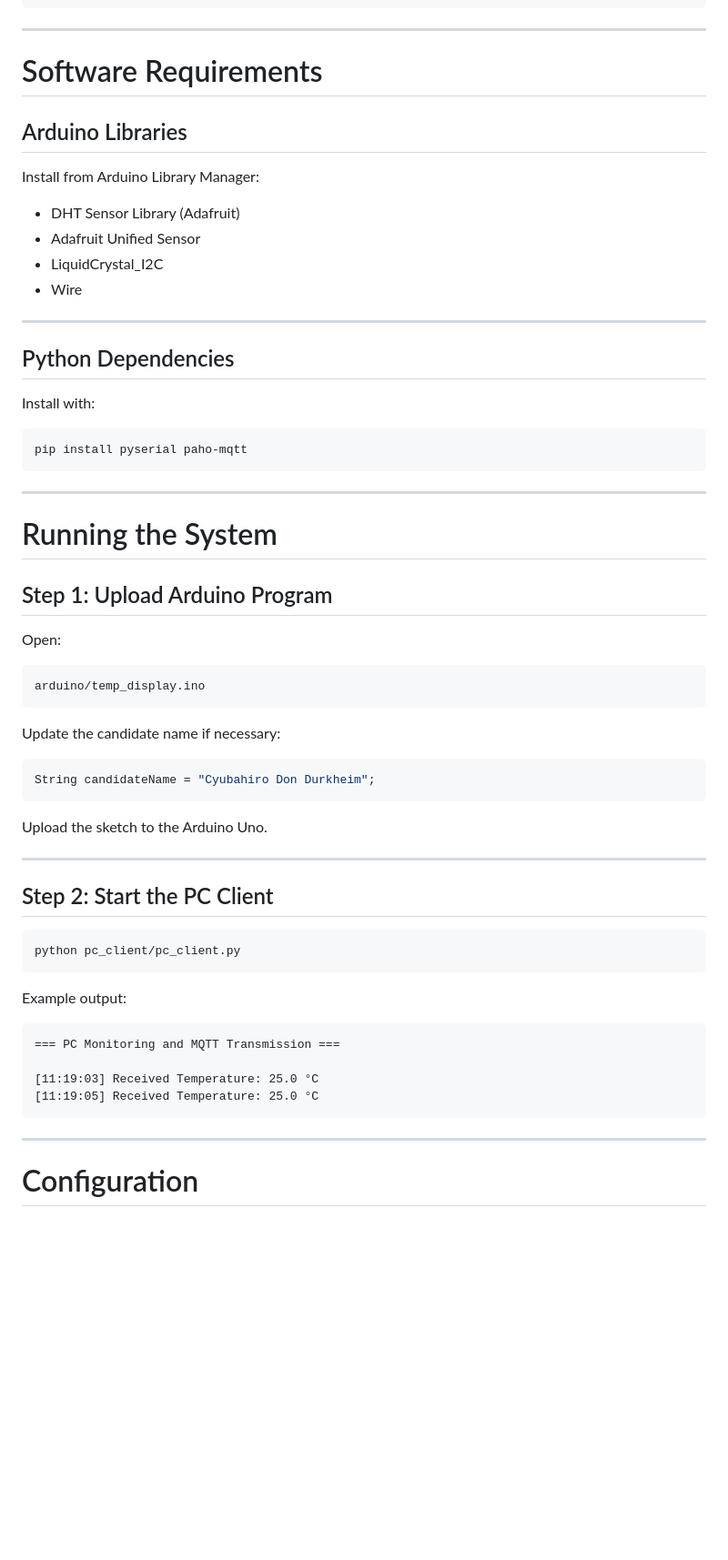
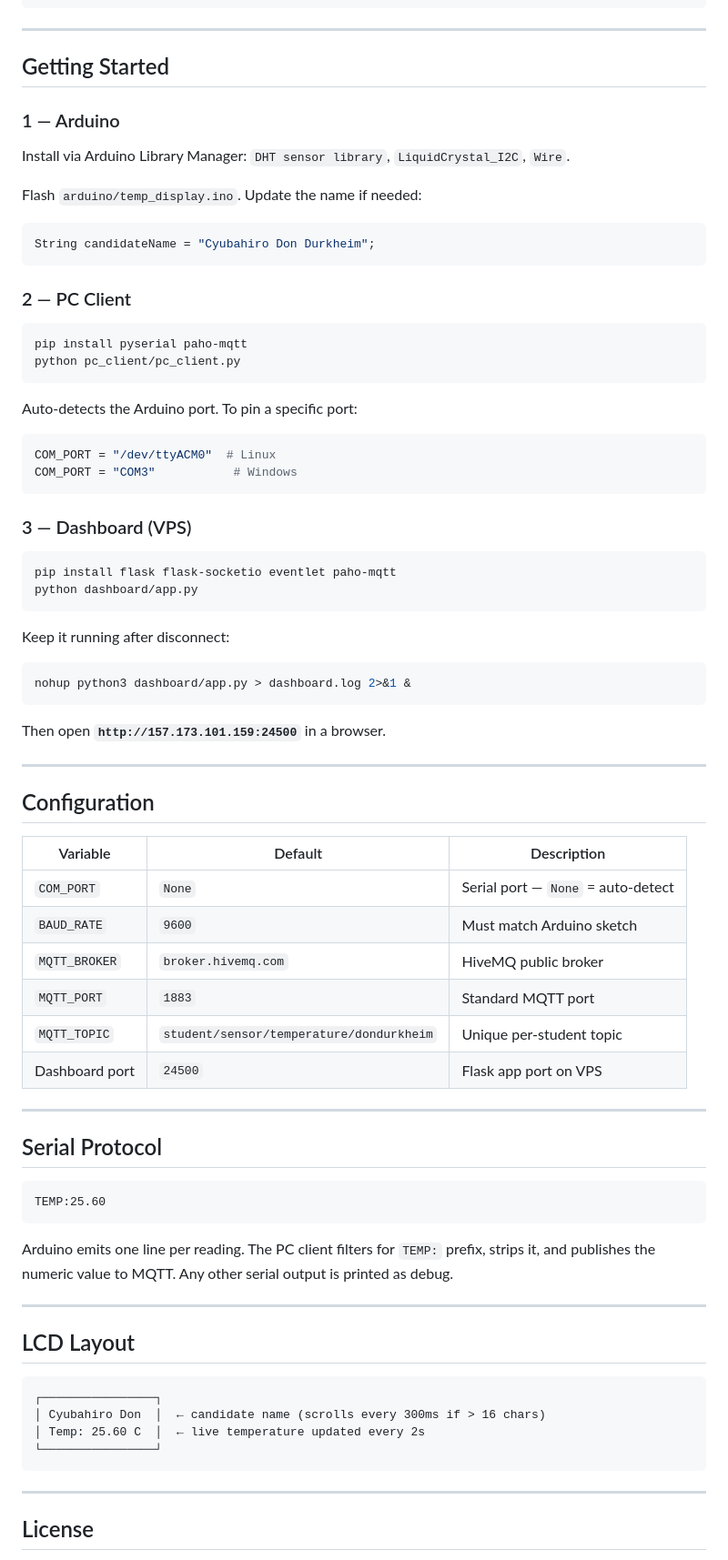
Before and after one commit to DonDurkheim/temperature-monitoring-system, a Markdown page: README.md, the part around one of its changes. Shown at 91% size. Drawn GitHub-style; blank space fills up the shorter version.

````diff
--- a/README.md
+++ b/README.md
@@ -171,65 +127,82 @@ bahiro Don Durk
 
 ---
 
-# Software Requirements
+## Getting Started
 
-## Arduino Libraries
+### 1 — Arduino
 
-Install from Arduino Library Manager:
+Install via Arduino Library Manager: `DHT sensor library`, `LiquidCrystal_I2C`, `Wire`.
 
-* DHT Sensor Library (Adafruit)
-* Adafruit Unified Sensor
-* LiquidCrystal_I2C
-* Wire
-
----
-
-## Python Dependencies
-
-Install with:
-
-```bash
-pip install pyserial paho-mqtt
-```
-
----
-
-# Running the System
-
-## Step 1: Upload Arduino Program
-
-Open:
-
-```text
-arduino/temp_display.ino
-```
-
-Update the candidate name if necessary:
+Flash `arduino/temp_display.ino`. Update the name if needed:
 
 ```cpp
 String candidateName = "Cyubahiro Don Durkheim";
 ```
 
-Upload the sketch to the Arduino Uno.
+### 2 — PC Client
+
+```bash
+pip install pyserial paho-mqtt
+python pc_client/pc_client.py
+```
+
+Auto-detects the Arduino port. To pin a specific port:
+
+```python
+COM_PORT = "/dev/ttyACM0"  # Linux
+COM_PORT = "COM3"           # Windows
+```
+
+### 3 — Dashboard (VPS)
+
+```bash
+pip install flask flask-socketio eventlet paho-mqtt
+python dashboard/app.py
+```
+
+Keep it running after disconnect:
+
+```bash
+nohup python3 dashboard/app.py > dashboard.log 2>&1 &
+```
+
+Then open **`http://157.173.101.159:24500`** in a browser.
 
 ---
 
-## Step 2: Start the PC Client
+## Configuration
 
-```bash
-python pc_client/pc_client.py
+| Variable | Default | Description |
+|----------|---------|-------------|
+| `COM_PORT` | `None` | Serial port — `None` = auto-detect |
+| `BAUD_RATE` | `9600` | Must match Arduino sketch |
+| `MQTT_BROKER` | `broker.hivemq.com` | HiveMQ public broker |
+| `MQTT_PORT` | `1883` | Standard MQTT port |
+| `MQTT_TOPIC` | `student/sensor/temperature/dondurkheim` | Unique per-student topic |
+| Dashboard port | `24500` | Flask app port on VPS |
+
+---
+
+## Serial Protocol
+
+```
+TEMP:25.60
 ```
 
-Example output:
+Arduino emits one line per reading. The PC client filters for `TEMP:` prefix, strips it, and publishes the numeric value to MQTT. Any other serial output is printed as debug.
 
-```text
-=== PC Monitoring and MQTT Transmission ===
+---
 
-[11:19:03] Received Temperature: 25.0 °C
-[11:19:05] Received Temperature: 25.0 °C
+## LCD Layout
+
+```
+┌────────────────┐
+│ Cyubahiro Don  │  ← candidate name (scrolls every 300ms if > 16 chars)
+│ Temp: 25.60 C  │  ← live temperature updated every 2s
+└────────────────┘
 ```
 
 ---
 
-# Configuration
+## License
 
````
Also changed, not shown: other parts of README.md (+80 -247 lines).
